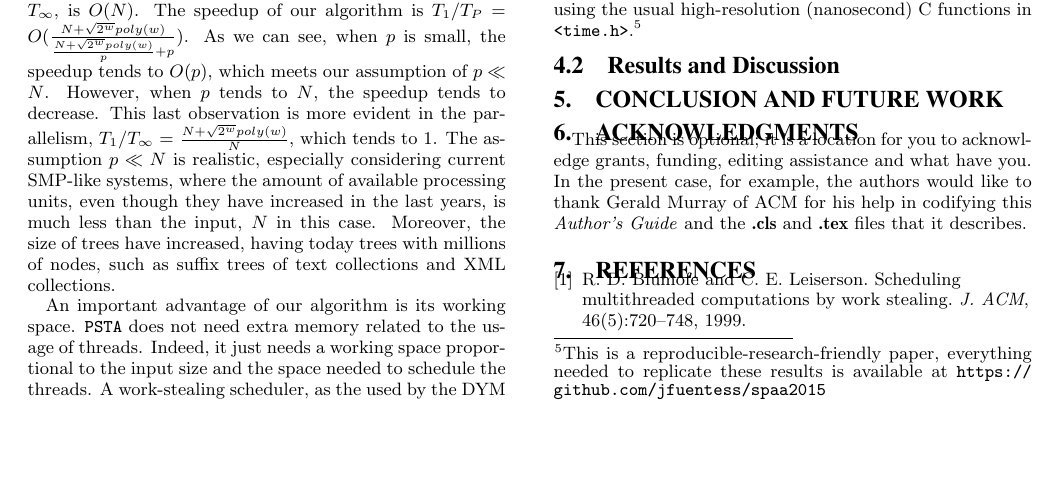
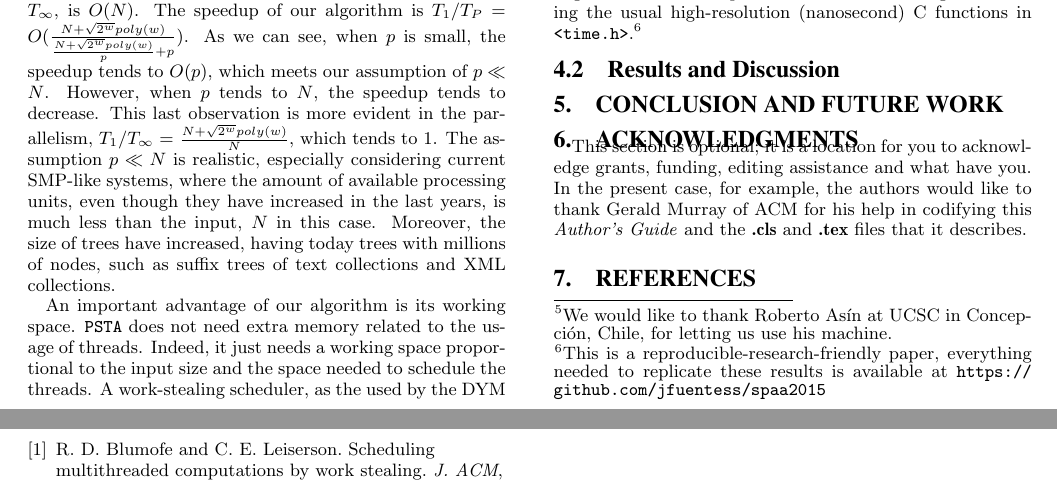
Before and after one commit to leoferres/suctrees, a LaTeX paper (tex/sig-alternate.tex, which reads tex/setup.tex): part of page 4 of 5 before the commit and two parts of pages 4 and 5 of 5 after it, the two joined at a grey line, cut so that both start at the same text, the shorter picture padded with empty space. Compiled offline with pdfLaTeX.

Commit message:
exps setup 2, c++, roberto

```diff
--- a/tex/setup.tex
+++ b/tex/setup.tex
@@ -11,9 +11,10 @@ running at 2.40GHz. The computer runs Linux 3.11.0-26-generic in
 6MB, with a 189GB DDR RAM memory. AMD processors have a NUMA
 architecture based on HyperTransport, whereby certain parts of the
 code may be ``closer'' in memory than others. However, we assume the
-worst case (code is farthest away) for all experiments. Algorithms
-were compared in terms of running times using the usual
-high-resolution (nanosecond) C functions in {\tt
-<time.h>}.\footnote{This is a reproducible-research-friendly paper,
-everything needed to replicate these results is available at
+worst case (code is farthest away) for all experiments\footnote{We
+would like to thank Roberto As\'in at UCSC in Concepci\'on, Chile, for
+letting us use his machine.}. Algorithms were compared in terms of
+running times using the usual high-resolution (nanosecond) C functions
+in {\tt <time.h>}.\footnote{This is a reproducible-research-friendly
+paper, everything needed to replicate these results is available at
 \url{https://github.com/jfuentess/spaa2015}}
```
Also changed, not shown: tex/setup.tex (6 more changed lines).
